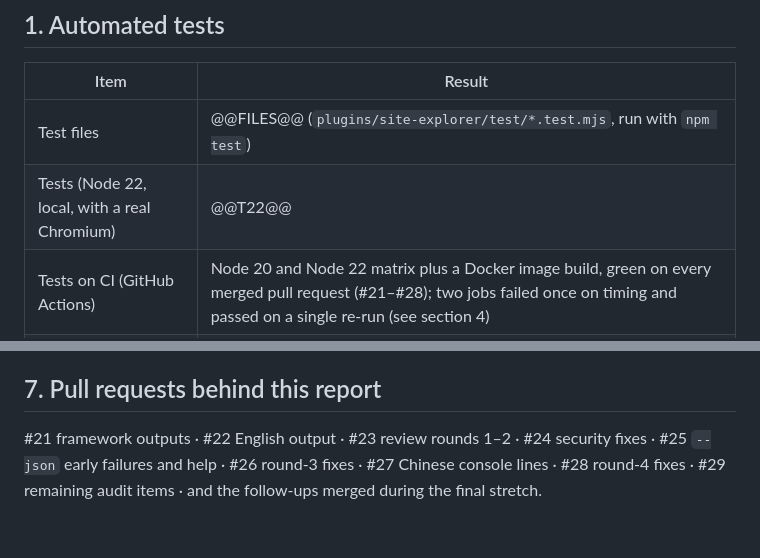
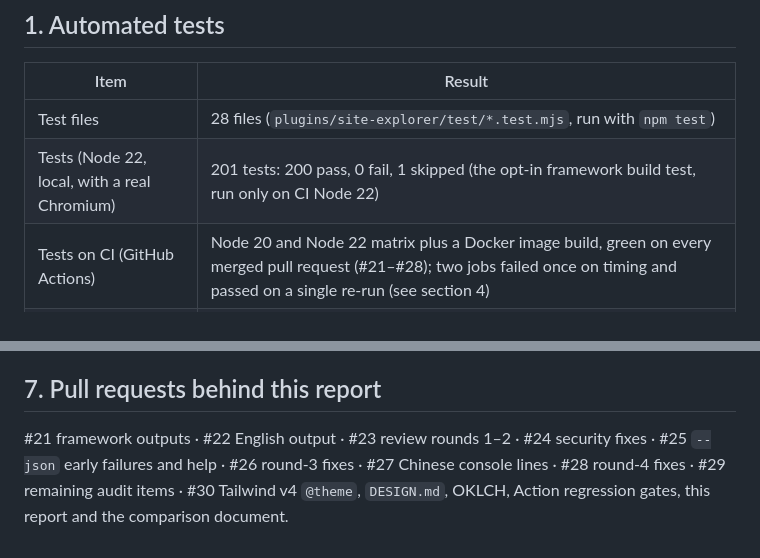
Before and after one commit to rocksk8/CODE, a Markdown page: docs/TEST-REPORT.md, 2 parts joined by grey strips. Rendered like a GitHub page.

Commit message:
docs: fill in test report numbers
Co-Authored-By: Claude Sonnet 5.5 <noreply@anthropic.com>
Claude-Session: https://claude.ai/code/session_018pabzm5A4jmDzbQN51ju2U

```diff
--- a/docs/TEST-REPORT.md
+++ b/docs/TEST-REPORT.md
@@ -6,8 +6,8 @@ Generated 2026-10-11 for version 0.4.0 (main plus the pull requests listed at th
 
 | Item | Result |
 |---|---|
-| Test files | @@FILES@@ (`plugins/site-explorer/test/*.test.mjs`, run with `npm test`) |
-| Tests (Node 22, local, with a real Chromium) | @@T22@@ |
+| Test files | 28 files (`plugins/site-explorer/test/*.test.mjs`, run with `npm test`) |
+| Tests (Node 22, local, with a real Chromium) | 201 tests: 200 pass, 0 fail, 1 skipped (the opt-in framework build test, run only on CI Node 22) |
 | Tests on CI (GitHub Actions) | Node 20 and Node 22 matrix plus a Docker image build, green on every merged pull request (#21–#28); two jobs failed once on timing and passed on a single re-run (see section 4) |
 | Node 20 specifics | no `node:sqlite`: history database and `changes.md` are skipped there by design; everything else runs |
 | Browser | Chromium via Playwright 1.64.0 (pinned); axe-core 4.14.0 (pinned) |
@@ -60,4 +60,4 @@ These could not be exercised in the build environment, so they are untested here
 
 ## 7. Pull requests behind this report
 
-#21 framework outputs · #22 English output · #23 review rounds 1–2 · #24 security fixes · #25 `--json` early failures and help · #26 round-3 fixes · #27 Chinese console lines · #28 round-4 fixes · #29 remaining audit items · and the follow-ups merged during the final stretch.
+#21 framework outputs · #22 English output · #23 review rounds 1–2 · #24 security fixes · #25 `--json` early failures and help · #26 round-3 fixes · #27 Chinese console lines · #28 round-4 fixes · #29 remaining audit items · #30 Tailwind v4 `@theme`, `DESIGN.md`, OKLCH, Action regression gates, this report and the comparison document.
```
